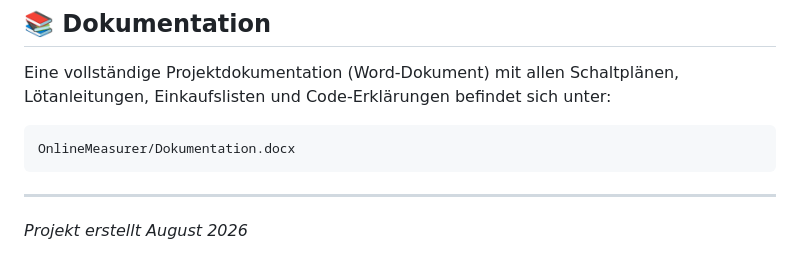
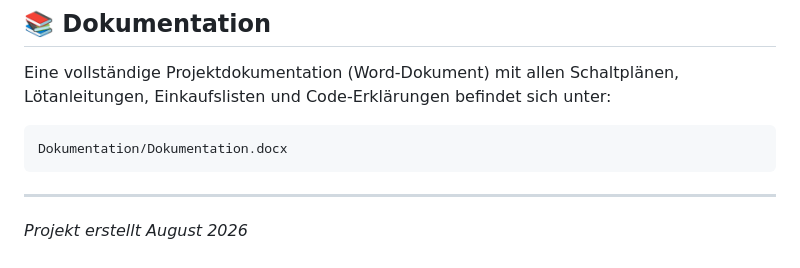
Before and after one commit to vb-projekts/ESP32_BatterieMonitor, a Markdown page: README.md, the part around the change. Drawn GitHub-style.

Commit message:
[bug] Verweis zur Dokumentation

````diff
--- a/README.md
+++ b/README.md
@@ -281,7 +281,7 @@ Eine vollständige Projektdokumentation (Word-Dokument) mit allen Schaltplänen,
 Lötanleitungen, Einkaufslisten und Code-Erklärungen befindet sich unter:
 
 ```
-OnlineMeasurer/Dokumentation.docx
+Dokumentation/Dokumentation.docx
 ```
 
 ---
````
